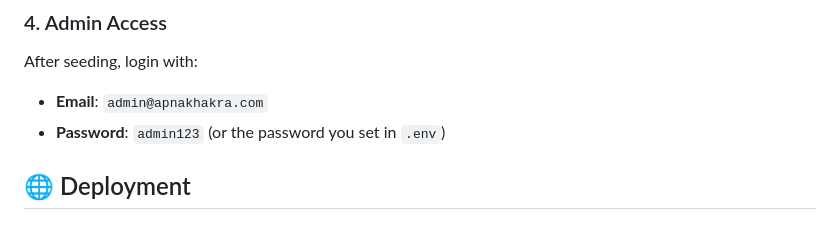
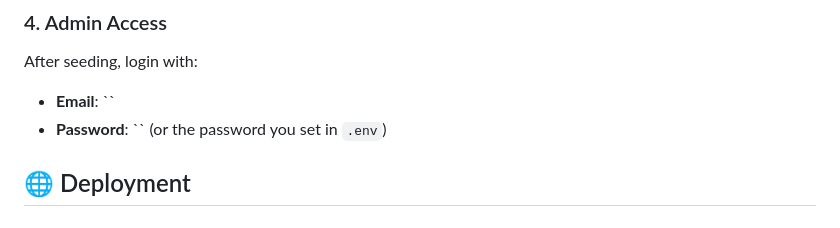
Before and after one commit to RohitKonga/apna-khakra, a Markdown page: README.md, the part around the change. Rendered like a GitHub page.

Commit message:
Remove default admin credentials from README
Removed default admin login credentials from README.

```diff
--- a/README.md
+++ b/README.md
@@ -106,8 +106,8 @@ flutter run -d chrome --dart-define=API_URL=http://localhost:5000
 ### 4. Admin Access
 
 After seeding, login with:
-- **Email**: `admin@apnakhakra.com`
-- **Password**: `admin123` (or the password you set in `.env`)
+- **Email**: ``
+- **Password**: `` (or the password you set in `.env`)
 
 ## 🌐 Deployment
 
```
